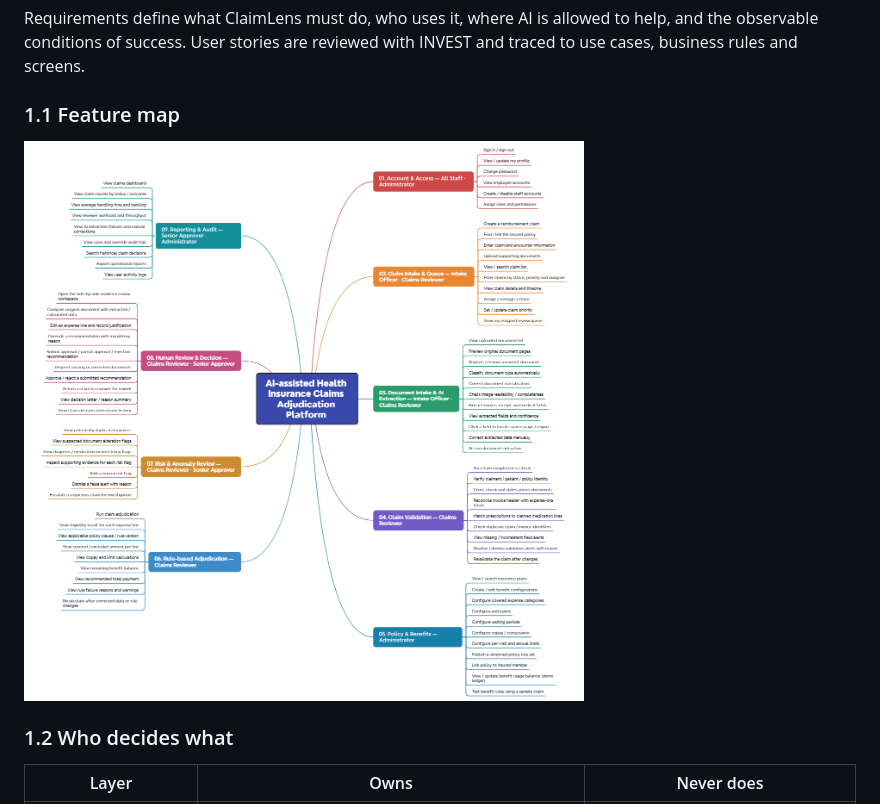
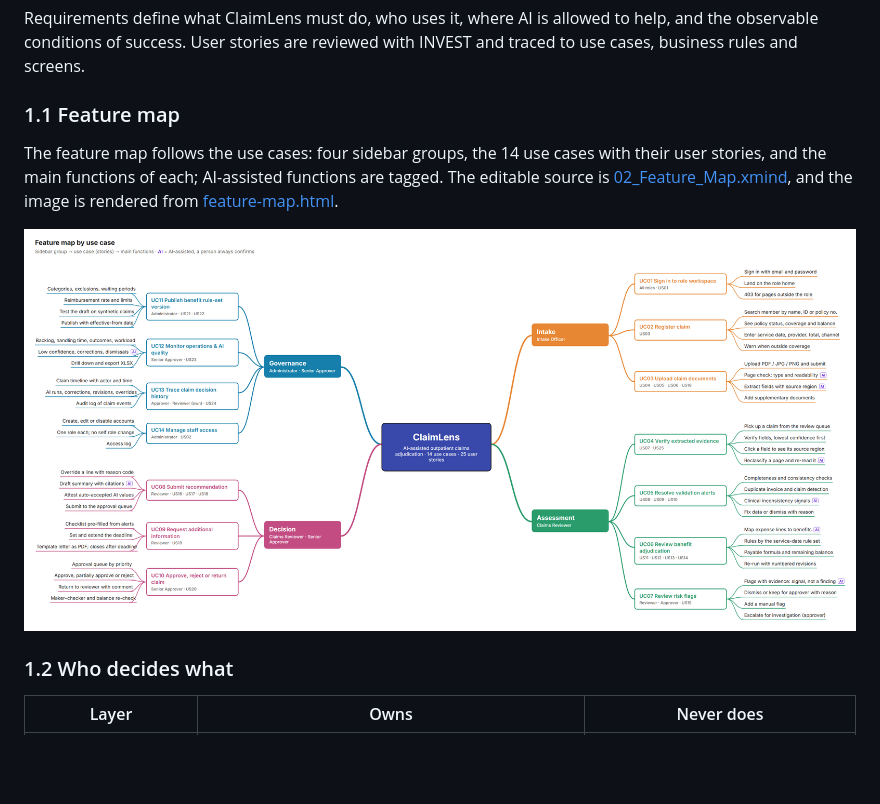
Before and after one commit to cuonglpv/PMDC-AITHUCCHIEN, a Markdown page: README.md, the part around the change. GitHub-like rendering; pictures changed too: docs/images/feature-map.png; blank space fills up the shorter version.

```diff
--- a/README.md
+++ b/README.md
@@ -9,6 +9,8 @@ The product rests on one principle: **AI reads, the Rule Engine calculates, peop
 Requirements define what ClaimLens must do, who uses it, where AI is allowed to help, and the observable conditions of success. User stories are reviewed with INVEST and traced to use cases, business rules and screens.
 
 ### 1.1 Feature map
+
+The feature map follows the use cases: four sidebar groups, the 14 use cases with their user stories, and the main functions of each; AI-assisted functions are tagged. The editable source is [02_Feature_Map.xmind](02_Feature_Map.xmind), and the image is rendered from [feature-map.html](docs/diagrams/feature-map.html).
 
 ![ClaimLens feature map](docs/images/feature-map.png)
 
```
Also changed, not shown: docs/09-audit-report.md (+6 -0 lines), 2 other files.
